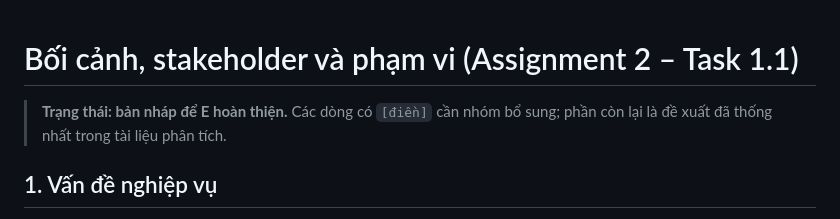
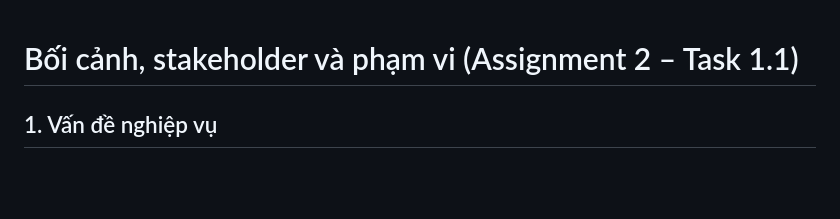
Before and after one commit to tthan-prog/BrewLite, a Markdown page: docs/requirements/context-and-scope.md, the part around the change. GitHub-like rendering; blank space fills up the shorter version.

Commit message:
Update context and scope document
Removed draft status note and placeholder text.

```diff
--- a/docs/requirements/context-and-scope.md
+++ b/docs/requirements/context-and-scope.md
@@ -1,6 +1,4 @@
 # Bối cảnh, stakeholder và phạm vi (Assignment 2 – Task 1.1)
-
-> **Trạng thái: bản nháp để E hoàn thiện.** Các dòng có `[điền]` cần nhóm bổ sung; phần còn lại là đề xuất đã thống nhất trong tài liệu phân tích.
 
 ## 1. Vấn đề nghiệp vụ
 
```
